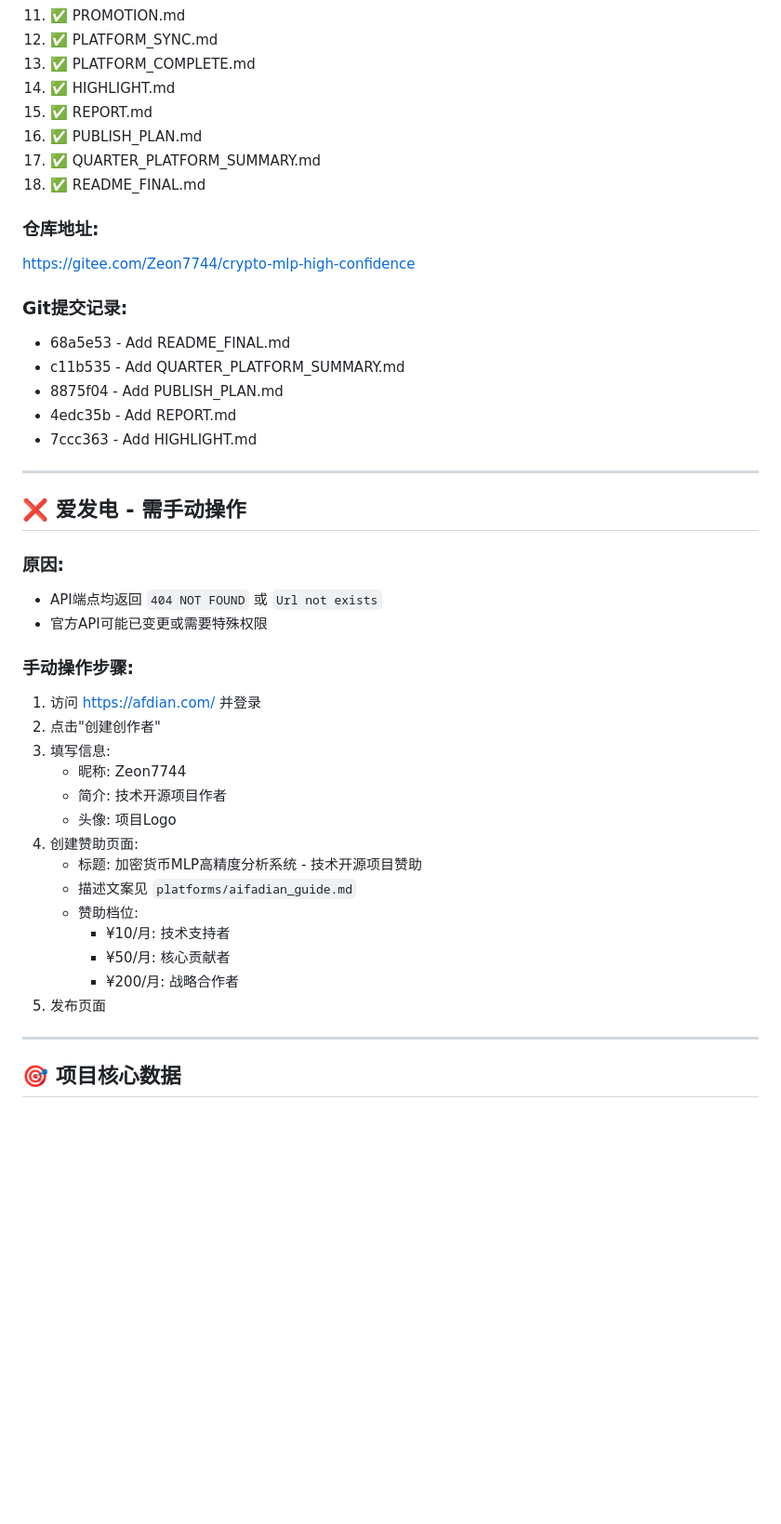
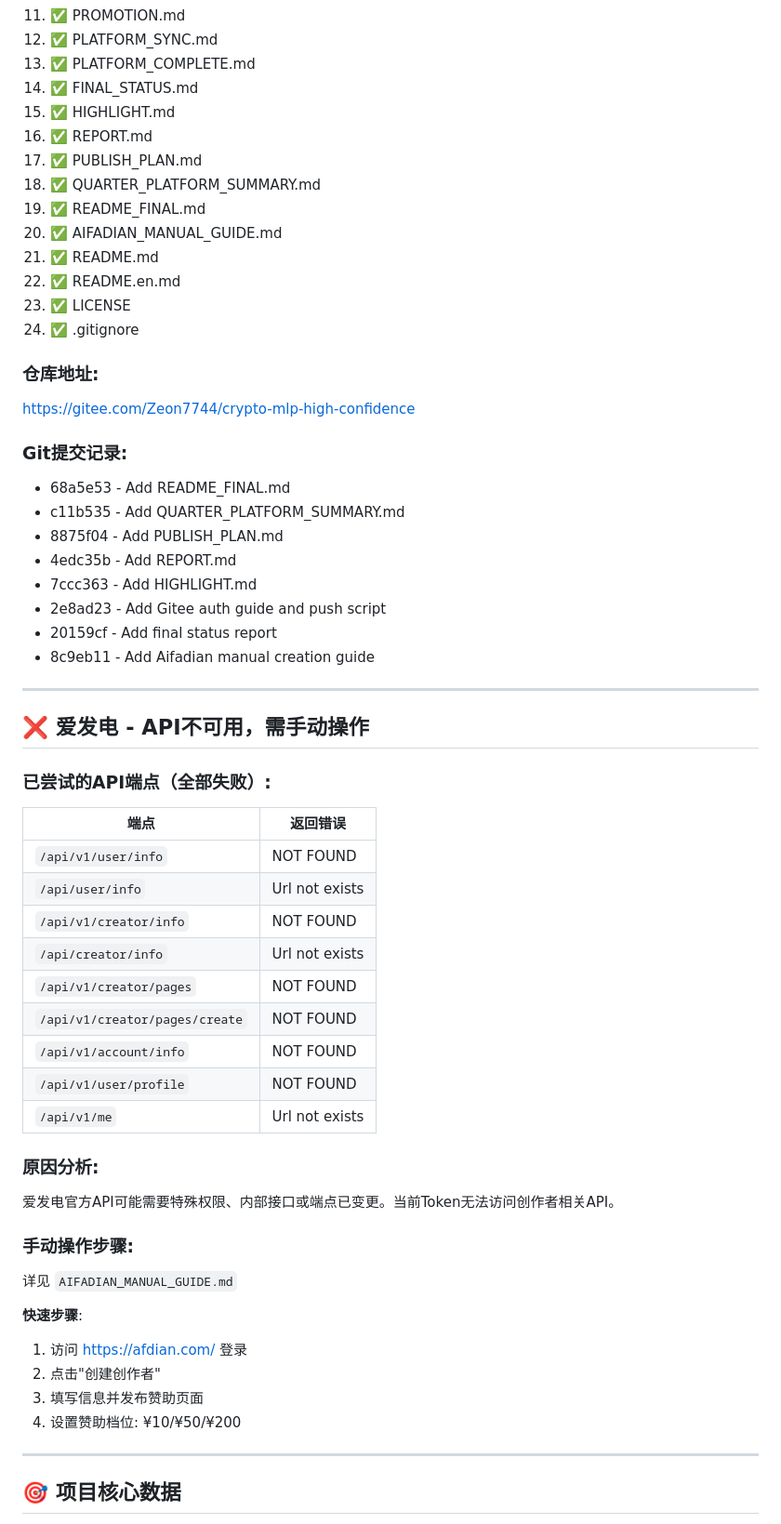
Before and after one commit to Zeon7744/crypto-mlp-high-confidence, a Markdown page: FINAL_STATUS.md, the part around one of its changes. Shown at 93% size. GitHub-like rendering; blank space fills up the shorter version.

Commit message:
Update final status report

```diff
--- a/FINAL_STATUS.md
+++ b/FINAL_STATUS.md
@@ -40,11 +40,17 @@
 11. ✅ PROMOTION.md
 12. ✅ PLATFORM_SYNC.md
 13. ✅ PLATFORM_COMPLETE.md
-14. ✅ HIGHLIGHT.md
-15. ✅ REPORT.md
-16. ✅ PUBLISH_PLAN.md
-17. ✅ QUARTER_PLATFORM_SUMMARY.md
-18. ✅ README_FINAL.md
+14. ✅ FINAL_STATUS.md
+15. ✅ HIGHLIGHT.md
+16. ✅ REPORT.md
+17. ✅ PUBLISH_PLAN.md
+18. ✅ QUARTER_PLATFORM_SUMMARY.md
+19. ✅ README_FINAL.md
+20. ✅ AIFADIAN_MANUAL_GUIDE.md
+21. ✅ README.md
+22. ✅ README.en.md
+23. ✅ LICENSE
+24. ✅ .gitignore
 
 ### 仓库地址:
 https://gitee.com/Zeon7744/crypto-mlp-high-confidence
@@ -55,31 +61,38 @@ https://gitee.com/Zeon7744/crypto-mlp-high-confidence
 - 8875f04 - Add PUBLISH_PLAN.md
 - 4edc35b - Add REPORT.md
 - 7ccc363 - Add HIGHLIGHT.md
+- 2e8ad23 - Add Gitee auth guide and push script
+- 20159cf - Add final status report
+- 8c9eb11 - Add Aifadian manual creation guide
 
 ---
 
-## ❌ 爱发电 - 需手动操作
+## ❌ 爱发电 - API不可用，需手动操作
 
-### 原因:
-- API端点均返回 `404 NOT FOUND` 或 `Url not exists`
-- 官方API可能已变更或需要特殊权限
+### 已尝试的API端点（全部失败）:
+| 端点 | 返回错误 |
+|------|----------|
+| `/api/v1/user/info` | NOT FOUND |
+| `/api/user/info` | Url not exists |
+| `/api/v1/creator/info` | NOT FOUND |
+| `/api/creator/info` | Url not exists |
+| `/api/v1/creator/pages` | NOT FOUND |
+| `/api/v1/creator/pages/create` | NOT FOUND |
+| `/api/v1/account/info` | NOT FOUND |
+| `/api/v1/user/profile` | NOT FOUND |
+| `/api/v1/me` | Url not exists |
+
+### 原因分析:
+爱发电官方API可能需要特殊权限、内部接口或端点已变更。当前Token无法访问创作者相关API。
 
 ### 手动操作步骤:
+详见 `AIFADIAN_MANUAL_GUIDE.md`
 
-1. 访问 https://afdian.com/ 并登录
+**快速步骤**:
+1. 访问 https://afdian.com/ 登录
 2. 点击"创建创作者"
-3. 填写信息:
-   - 昵称: Zeon7744
-   - 简介: 技术开源项目作者
-   - 头像: 项目Logo
-4. 创建赞助页面:
-   - 标题: 加密货币MLP高精度分析系统 - 技术开源项目赞助
-   - 描述文案见 `platforms/aifadian_guide.md`
-   - 赞助档位:
-     - ¥10/月: 技术支持者
-     - ¥50/月: 核心贡献者
-     - ¥200/月: 战略合作者
-5. 发布页面
+3. 填写信息并发布赞助页面
+4. 设置赞助档位: ¥10/¥50/¥200
 
 ---
 
```
Also changed, not shown: other parts of FINAL_STATUS.md (+26 -32 lines).
